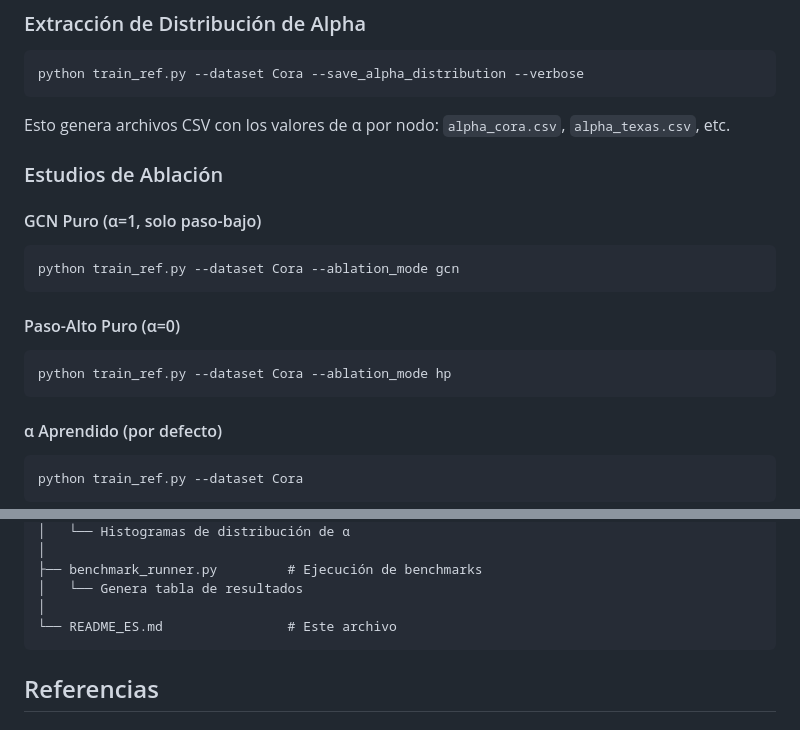
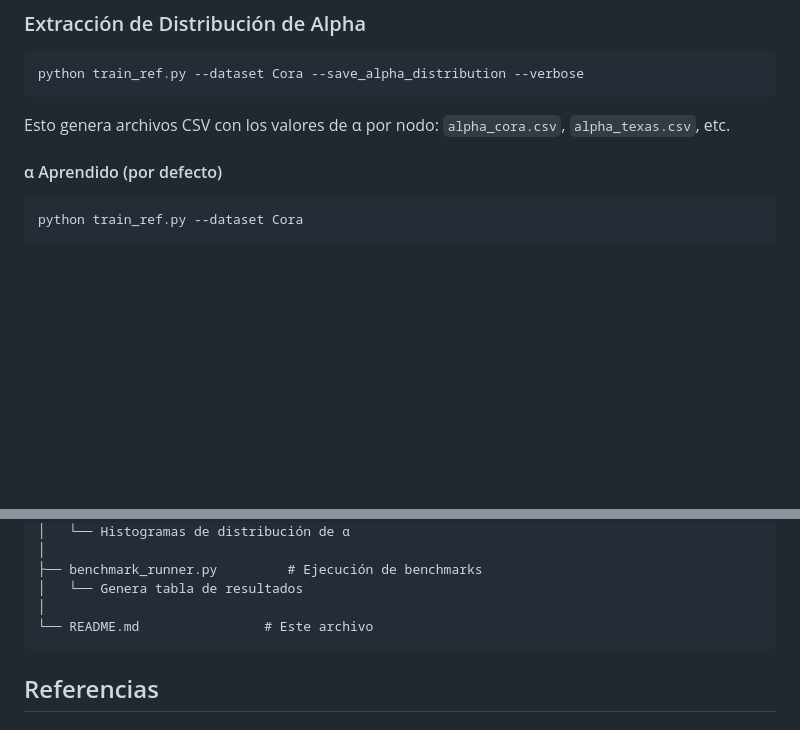
Before and after one commit to miguelalcocker/AdaptiveMixGNN, a Markdown page: README.md, 2 parts joined by grey strips. Drawn GitHub-style; blank space fills up the shorter version.

Commit message:
Remove ablation studies from README
Removed ablation studies section from README.

````diff
--- a/README.md
+++ b/README.md
@@ -123,18 +123,6 @@ python train_ref.py --dataset Cora --save_alpha_distribution --verbose
 ```
 
 Esto genera archivos CSV con los valores de α por nodo: `alpha_cora.csv`, `alpha_texas.csv`, etc.
-
-### Estudios de Ablación
-
-#### GCN Puro (α=1, solo paso-bajo)
-```bash
-python train_ref.py --dataset Cora --ablation_mode gcn
-```
-
-#### Paso-Alto Puro (α=0)
-```bash
-python train_ref.py --dataset Cora --ablation_mode hp
-```
 
 #### α Aprendido (por defecto)
 ```bash
@@ -263,7 +251,7 @@ plt.savefig('distribucion_alpha.pdf')
 ├── benchmark_runner.py         # Ejecución de benchmarks
 │   └── Genera tabla de resultados
 │
-└── README_ES.md                # Este archivo
+└── README.md                # Este archivo
 ```
 
 ## Referencias
````
